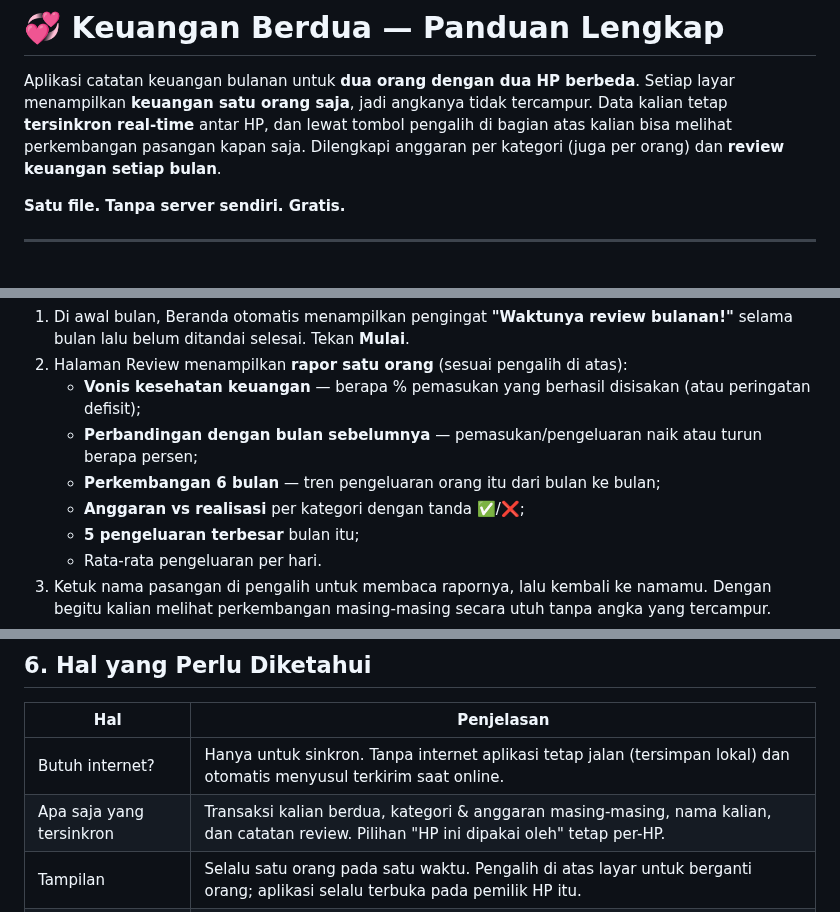
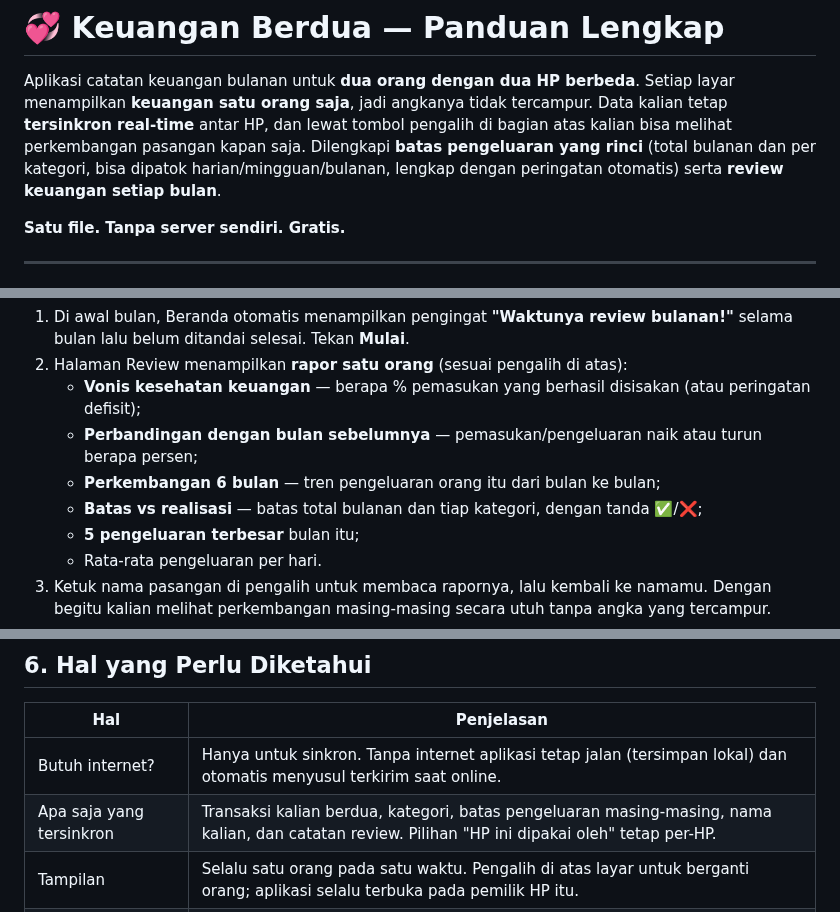
Before and after one commit to Lukas2407/Combe-Martin-Repository, a Markdown page: keuangan/PANDUAN_KEUANGAN.md, 3 parts joined by grey strips. GitHub-like rendering.

```diff
--- a/keuangan/PANDUAN_KEUANGAN.md
+++ b/keuangan/PANDUAN_KEUANGAN.md
@@ -3,7 +3,8 @@
 Aplikasi catatan keuangan bulanan untuk **dua orang dengan dua HP berbeda**. Setiap layar
 menampilkan **keuangan satu orang saja**, jadi angkanya tidak tercampur. Data kalian tetap
 **tersinkron real-time** antar HP, dan lewat tombol pengalih di bagian atas kalian bisa melihat
-perkembangan pasangan kapan saja. Dilengkapi anggaran per kategori (juga per orang) dan
+perkembangan pasangan kapan saja. Dilengkapi **batas pengeluaran yang rinci** (total bulanan dan
+per kategori, bisa dipatok harian/mingguan/bulanan, lengkap dengan peringatan otomatis) serta
 **review keuangan setiap bulan**.
 
 **Satu file. Tanpa server sendiri. Gratis.**
@@ -83,7 +101,7 @@ Inilah ritual bulanannya — lakukan **berdua** di awal bulan untuk bulan yang b
    - **Vonis kesehatan keuangan** — berapa % pemasukan yang berhasil disisakan (atau peringatan defisit);
    - **Perbandingan dengan bulan sebelumnya** — pemasukan/pengeluaran naik atau turun berapa persen;
    - **Perkembangan 6 bulan** — tren pengeluaran orang itu dari bulan ke bulan;
-   - **Anggaran vs realisasi** per kategori dengan tanda ✅/❌;
+   - **Batas vs realisasi** — batas total bulanan dan tiap kategori, dengan tanda ✅/❌;
    - **5 pengeluaran terbesar** bulan itu;
    - Rata-rata pengeluaran per hari.
 3. Ketuk nama pasangan di pengalih untuk membaca rapornya, lalu kembali ke namamu. Dengan begitu
@@ -150,7 +168,7 @@ Catat satu pengeluaran di HP pertama → dalam ±2 detik muncul di HP kedua dise
 | Hal | Penjelasan |
 |---|---|
 | Butuh internet? | Hanya untuk sinkron. Tanpa internet aplikasi tetap jalan (tersimpan lokal) dan otomatis menyusul terkirim saat online. |
-| Apa saja yang tersinkron | Transaksi kalian berdua, kategori & anggaran masing-masing, nama kalian, dan catatan review. Pilihan "HP ini dipakai oleh" tetap per-HP. |
+| Apa saja yang tersinkron | Transaksi kalian berdua, kategori, batas pengeluaran masing-masing, nama kalian, dan catatan review. Pilihan "HP ini dipakai oleh" tetap per-HP. |
 | Tampilan | Selalu satu orang pada satu waktu. Pengalih di atas layar untuk berganti orang; aplikasi selalu terbuka pada pemilik HP itu. |
 | Menghapus transaksi | Terhapus di kedua HP. |
 | "Hapus SEMUA data" | Juga membersihkan data di cloud (HP pasangan ikut kosong) — hati-hati. |
```
Also changed, not shown: other parts of keuangan/PANDUAN_KEUANGAN.md (+23 -6 lines), screenshots/shot-keuangan-atur.png, screenshots/shot-keuangan-batas.png (added), screenshots/shot-keuangan-beranda.png, screenshots/shot-keuangan-catat.png, screenshots/shot-keuangan-review.png, screenshots/shot-keuangan-riwayat.png, 1 other file.
